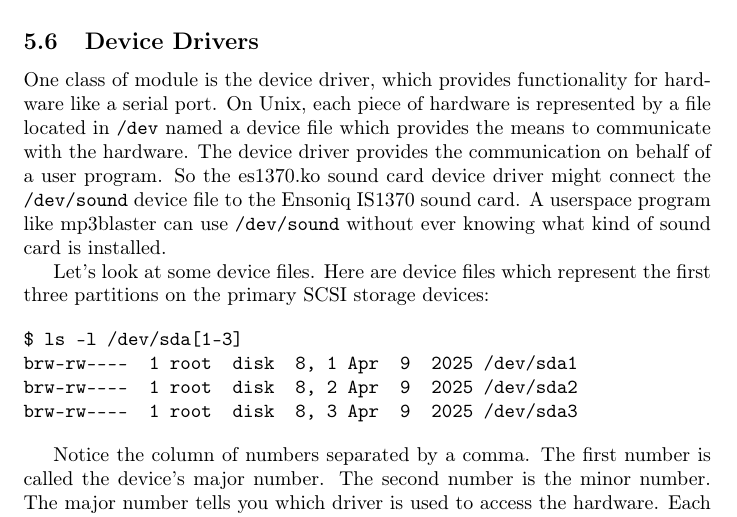
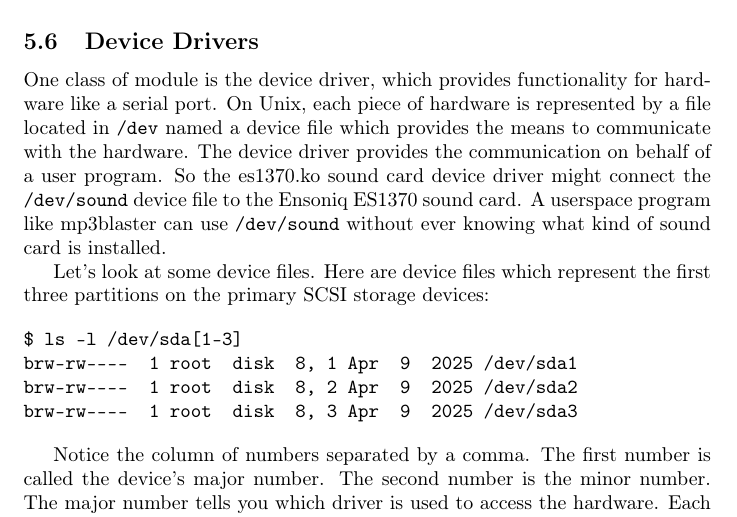
Before and after one commit to sysprog21/lkmpg, a LaTeX book (lkmpg.tex): part of page 23 of 62, cut so that both start at the same text. Compiled offline with pdfLaTeX.

Commit message:
Fix typo
The correct name of the sound card is Ensoniq ES1370, not IS1370. The
es1370 kernel driver supports the Ensoniq ES1370 AudioPCI sound card.

Close #336

```diff
--- a/lkmpg.tex
+++ b/lkmpg.tex
@@ -843,7 +843,7 @@ One class of module is the device driver, which provides functionality for hardw
 On Unix, each piece of hardware is represented by a file located in \verb|/dev| named a device file which provides the means to communicate with the hardware.
 The device driver provides the communication on behalf of a user program.
 % FIXME: use popular device for example
-So the es1370.ko sound card device driver might connect the \verb|/dev/sound| device file to the Ensoniq IS1370 sound card.
+So the es1370.ko sound card device driver might connect the \verb|/dev/sound| device file to the Ensoniq ES1370 sound card.
 A userspace program like mp3blaster can use \verb|/dev/sound| without ever knowing what kind of sound card is installed.
 
 Let's look at some device files.
```
